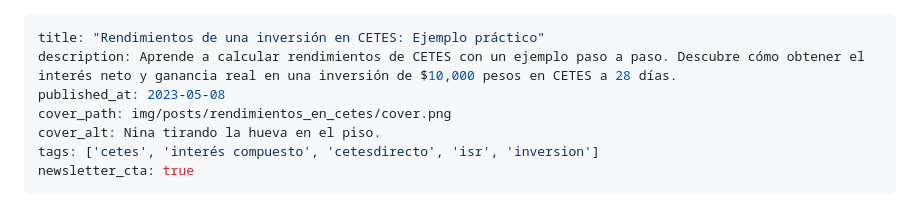
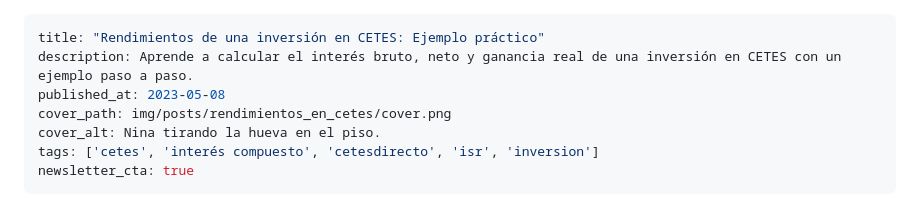
Before and after one commit to davidojedalopez/perro-dinero, a Markdown page: posts/2023-05-08-rendimientos-en-cetes.md, the part around the change. Drawn GitHub-style.

Commit message:
Update description

```diff
--- a/posts/2023-05-08-rendimientos-en-cetes.md
+++ b/posts/2023-05-08-rendimientos-en-cetes.md
@@ -1,6 +1,6 @@
 ---
 title: "Rendimientos de una inversión en CETES: Ejemplo práctico"
-description: Aprende a calcular rendimientos de CETES con un ejemplo paso a paso. Descubre cómo obtener el interés neto y ganancia real en una inversión de $10,000 pesos en CETES a 28 días.
+description: Aprende a calcular el interés bruto, neto y ganancia real de una inversión en CETES con un ejemplo paso a paso.
 published_at: 2023-05-08
 cover_path: img/posts/rendimientos_en_cetes/cover.png
 cover_alt: Nina tirando la hueva en el piso.
```
Also changed, not shown: posts/2023-05-15-interes-compuesto-en-cetes.md (+19 -0 lines).
